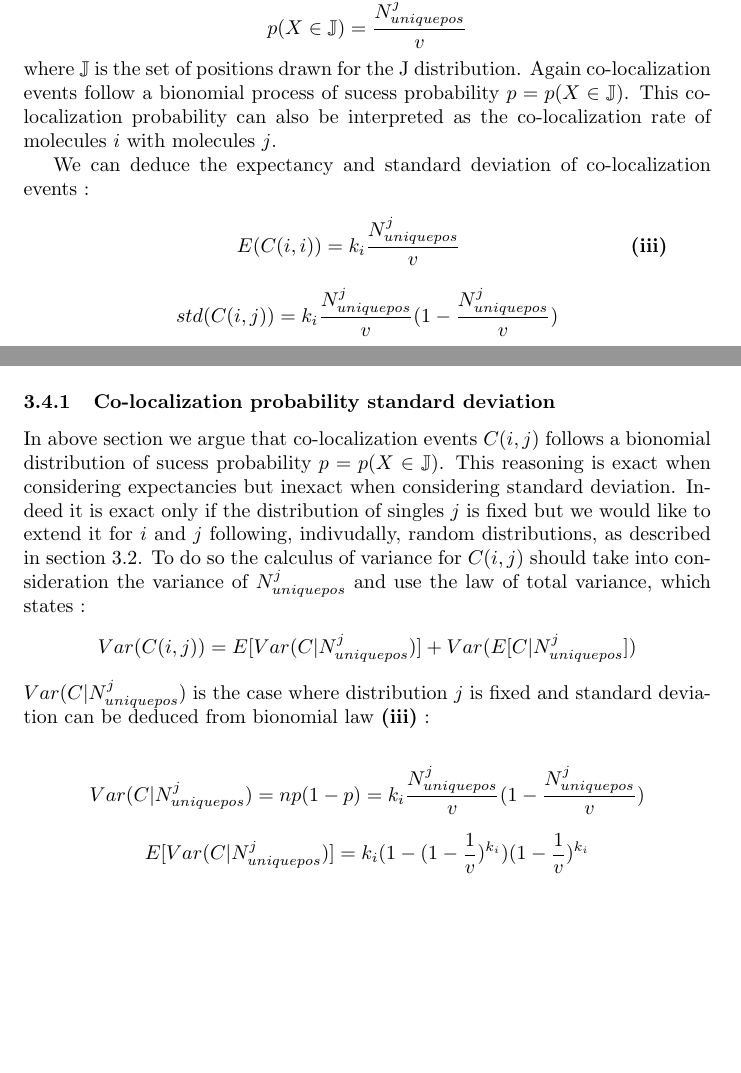
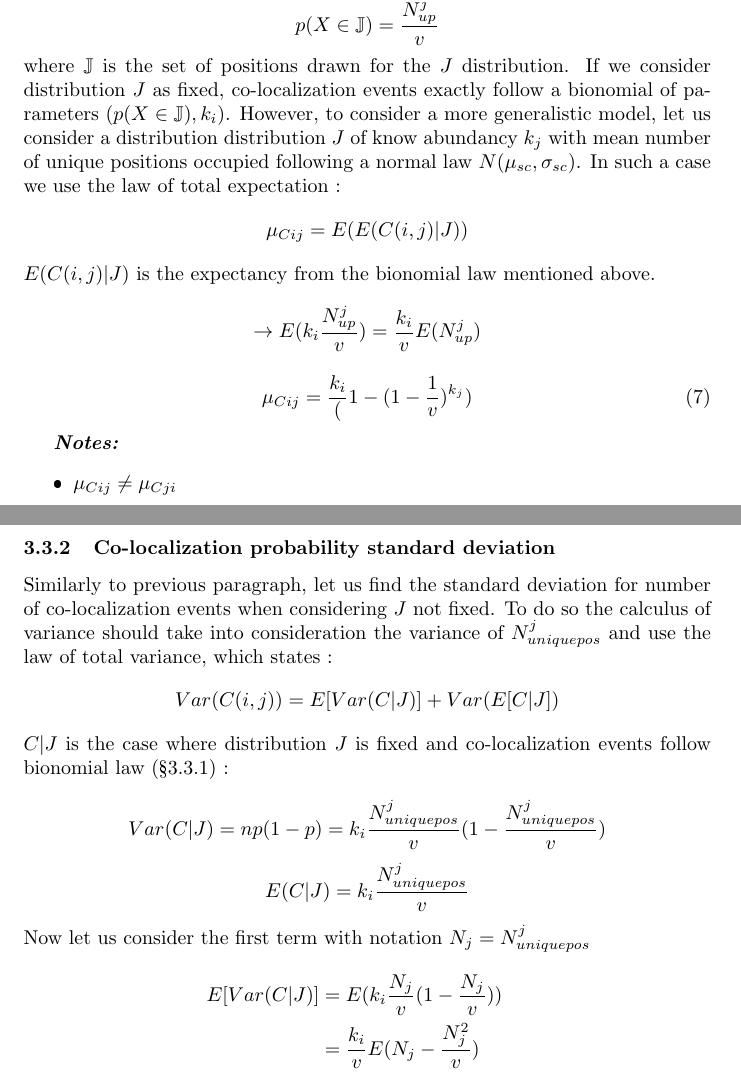
Before and after one commit to 2Echoes/Sequential_Fish, a LaTeX document (analysis/colocalisation_model/colocalisation_model.tex): two parts of pages 4 and 6 of 7 before the commit and two parts of pages 6 and 7 of 9 after it, joined at a grey line, cut so that both start at the same text, the shorter picture padded with empty space. The pictures show the PDF file analysis/colocalisation_model/colocalisation_model.pdf that the author committed with the source.

Commit message:
model writting

```diff
--- a/analysis/colocalisation_model/colocalisation_model.tex
+++ b/analysis/colocalisation_model/colocalisation_model.tex
@@ -54,12 +87,12 @@ Then the probability to not draw the specific location \textit{m} is :
 \]
 After \textit{k} draws, the probability to never draw a the specific location \textit{m} follows a bionomial law and is :
 \[
-p_k(X_m = 0) = (1 - \frac{1}{v})^k \hspace{2cm} k \in \mathbb{N}
+p_k(X_m = 0) = (1 - \frac{1}{v})^k \hspace{2cm} k \in \mathbb{N^*}
 \]
 On the contrary the probability that the location \textit{m} was drawn at least once is :
-\[
-p_k(X_m \geq 1) = 1-(1 - \frac{1}{v})^k \hspace{2cm} (\textbf{i})
-\]
+\begin{equation}
+p_k(X_m \geq 1) = 1-(1 - \frac{1}{v})^k
+\end{equation}
 To study self co-localization we are interested to know how many different positions have been drawn in k-trials. To do so let us
 define the observation variable $ \epsilon $.
 \[
@@ -73,9 +106,12 @@ The expected number of \textbf{different} positions $ N^{unique}_{pos} $ drawn i
     N_{uniquepos} = \sum_{m \in V}p(X_m = 0).0 + p(X_m \geq 1).1
 \]
 
-\[\label{ii}
-    N_{uniquepos} = v(1-(1-\frac{1}{v})^k) \hspace{2cm} (\textbf{ii})
-\]
+\begin{equation}
+    \begin{split}
+    N_{uniquepos} = \mu_{up} = v(1-(1-\frac{1}{v})^k) \\
+    \end{split}
+\end{equation}
+Where $\mu_{up}$ is the mean number of occupied position.
 The expected number of different positions drawn is, in other words, the expected number of draws \textbf{that discovered a new position}.
 To adress self co-localization probability we are interested to know the number of draws that \textbf{didn't} discover a new position,
 in other words, duplicates draws or \textbf{self co-localization events}. To do so, we remove from the total number of picks (k) the
@@ -113,15 +226,17 @@ probability to draw a red ball.
 Drawing ball in the urn is a sequence of independent and uniformly random events. The probability of picking one of the $N^j_{uniquepos}$ red ball amongst the $v$
 balls is :
 \[
-p(X\in \mathbb{J}) = \frac{N^j_{uniquepos}}{v}
+p(X\in \mathbb{J}) = \frac{N^j_{up}}{v}
 \]
-where $\mathbb{J}$  is the set of positions drawn for the J distribution.
-Again co-localization events follow a bionomial process of sucess probability $p = p(X\in \mathbb{J})$. This co-localization probability
-can also be interpreted as the co-localization rate of molecules $i$ with molecules $j$.
+where $\mathbb{J}$  is the set of positions drawn for the $J$ distribution.
+If we consider distribution $J$ as fixed, co-localization events exactly follow a bionomial of parameters $(p(X\in\mathbb{J}),k_i)$. However, to consider a
+more generalistic model, let us consider a distribution distribution $J$ of know abundancy $k_j$ with mean number of unique positions occupied following a
+normal law $N(\mu_{sc}, \sigma_{sc})$. In such a case we use the law of total expectation :
+\[
+\mu_{Cij} = E(E(C(i,j) | J))
+\]
+$E(C(i,j) | J)$ is the expectancy from the bionomial law mentioned above.
 
-We can deduce the expectancy and standard deviation of co-localization events :
 \[
-    \hspace{3cm}E(C(i,i)) = k_i\frac{N^j_{uniquepos}}{v} \hspace{3cm} \textbf{(iii)}
+\rightarrow E(k_i\frac{N^j_{up}}{v}) = \frac{k_i}{v}E(N^j_{up})
 \]
-\[
-std(C(i,j)) = k_i\frac{N^j_{uniquepos}}{v}(1-\frac{N^j_{uniquepos}}{v})
@@ -129,25 +247,68 @@ std(C(i,j)) = k_i\frac{N^j_{uniquepos}}{v}(1-\frac{N^j_{uniquepos}}{v})
 
 \textit{\textbf{Notes:}}
 \begin{itemize}
-    \item $E(C(i,j) \neq C(j,i))$
+    \item $\mu_{Cij} \neq \mu_{Cji}$
 \end{itemize}
 
-\subsubsection{Number of unique positions occupied by a pair (i,j)}
+\subsubsection{Co-localization probability standard deviation}
+
+Similarly to previous paragraph, let us find the standard deviation for number of co-localization events when considering $J$ not fixed.
+To do so the calculus of variance should take into consideration the variance of $N^j_{uniquepos}$ and use the law of total variance,
+which states :
+\[
+Var(C(i,j)) = E[Var(C|J)] + Var(E[C|J])
+\]
+$C|J$ is the case where distribution $J$ is fixed and co-localization events follow bionomial law (\S3.3.1) :
+
+\[
+    Var(C|J) = np(1-p) = k_i \frac{N^j_{uniquepos}}{v}(1-\frac{N^j_{uniquepos}}{v})
+\]
+\[
+    E(C|J) = k_i \frac{N^j_{uniquepos}}{v}
+\]
+Now let us consider the first term with notation $N_j = N^j_{uniquepos}$
+\[
+    \begin{split}
+    E[Var(C|J)] &= E(k_i \frac{N_j}{v}(1-\frac{N_j}{v})) \\
+    &= \frac{k_i}{v}E(N_j - \frac{N^2_j}{v}) \\
+    &= \frac{k_i}{v}[E(N_j) - \frac{E(N^2_j)}{v}] \\
+    &= \frac{k_i}{v}(\mu^j_{up} - \frac{\sigma^2_{up} + \mu^2_{up}}{v})
+\end{split}
+\]
+Using $Var(X) = E(X^2) - E^2(x)$.\newline
+The other term is straightforward :
+\[
+Var(E(C|J)) = k_i\frac{\sigma^{2_j}_{up}}{v}
+\]
+Total variance is :
+\[
+    \sigma^2_{Cij} = \frac{k_i}{v}(\mu^j_{up} - \frac{\sigma^2_{up} + \mu^2_{up}}{v}) + k_i\frac{\sigma^{2_j}_{up}}{v}
+\]
+With $\mu^j_{up}$ and $\sigma^j_{up}$ defined in equations \textbf{(2)} and \textbf{(6)}.\newline
+In conclusion we can write the standard deviation of the number of co-localization events as :
+\begin{equation}
+    \sigma_{Cij} = \sqrt{\frac{k_i}{v}(\mu^j_{up} - \frac{\sigma^2_{up} + \mu^2_{up}}{v}) + k_i\frac{\sigma^{2_j}_{up}}{v}}
+\end{equation}
+
+
+
+
+\subsubsection{Voxel occupancy by a pair (i,j)}
 In section 3.1 we deduced the probability that a specific location $m$ to be drawn at least once  in $k$ draws as :
 \[
-p_k(X_m \geq 1) = 1-(1 - \frac{1}{v})^k \hspace{2cm} (\textbf{i})
+    \hspace{2cm} p_k(X_m \geq 1) = 1-(1 - \frac{1}{v})^k \hspace{2cm} \textbf{(1)}
 \]
 To know how many red balls have been drawn at least once (\textbf{i.e. number of unique pair (i,j)}) let us use again the observation
 variable $I$.
 \[
-N^{(i,j)}_{uniquepos} = \sum_{m \in \mathbb{J}}p(X_m \geq 1).1 + 0. \textbf{ ...}
+\mu^{(i,j)}_{uniquepos} = \sum_{m \in \mathbb{J}}p(X_m \geq 1).1 + 0. \textbf{ ...}
 \]
+\begin{equation}
+\mu^{(i,j)}_{up} = N^j_{up}(1-(1-\frac{1}{v})^{k_i})
+\end{equation}
+or for $J$ not fixed:
 \[
-\hspace{2cm} N^{(i,j)}_{uniquepos} = N^j_{uniquepos}(1-(1-\frac{1}{v})^{k_i}) \hspace{2cm} \textbf{(iv)}
-\]
-or :
-\[
-N^{(i,j)}_{uniquepos} = v(1-(1-\frac{1}{v})^{k_j})(1-(1-\frac{1}{v})^{k_i})
+\mu^{(i,j)}_{up} = v(1-(1-\frac{1}{v})^{k_j})(1-(1-\frac{1}{v})^{k_i})
 \]
 \textit{\textbf{Notes:}}
 \begin{itemize}
@@ -155,7 +317,6 @@ N^{(i,j)}_{uniquepos} = v(1-(1-\frac{1}{v})^{k_j})(1-(1-\frac{1}{v})^{k_i})
     \item Last equation also seems to show it will be easy to generalise the count of unique position occupied by any combination of molecules $c$ of dimension $n$
-    as $N^c_{uniquepos} = v\prod_{i \in c}(1-(1-\frac{1}{v})^{k_i})$.
+    as $N^c_{uniquepos} = v\prod_{i \in c}\mu_c$.
 \end{itemize}
 
 
 
-\newpage
@@ -168,15 +326,0 @@ We have determined expectancies above but in order to perform relevant statistic
-In above section we argue that co-localization events $C(i,j)$ follows a bionomial distribution of sucess probability $ p = p(X \in \mathbb{J})$.
-This reasoning is exact when considering expectancies but inexact when considering standard deviation. Indeed it is exact only if the
-distribution of singles $j$ is fixed but we would like to extend it for $i$ and $j$ following, indivudally, random distributions, as described in section
-3.2. To do so the calculus of variance for $C(i,j)$ should take into consideration the variance of $N^j_{uniquepos}$ and use the law of total variance,
-which states :
-\[
-Var(C(i,j)) = E[Var(C|N^j_{uniquepos})] + Var(E[C|N^j_{uniquepos}])
-\]
-$Var(C|N^j_{uniquepos})$ is the case where distribution $j$ is fixed and standard deviation can be deduced from bionomial law \textbf{(iii)} :
-
-\[
-    Var(C|N^j_{uniquepos}) = np(1-p) = k_i \frac{N^j_{uniquepos}}{v}(1-\frac{N^j_{uniquepos}}{v})
-\]
-\[
-    E[Var(C|N^j_{uniquepos})] = k_i(1-(1-\frac{1}{v})^{k_i})(1-\frac{1}{v})^{k_i}
@@ -206 +326,0 @@ the volume of voxels. \newline
-\linebreak
@@ -212,3 +329,4 @@ single molecules since it means we must introduce a covariance term.
 
 
 
+\newpage
```
Also changed, not shown: analysis/colocalisation_model/colocalisation_model.pdf, analysis/colocalisation_model/colocalisation_model.tex (168 more changed lines), 5 other files.
